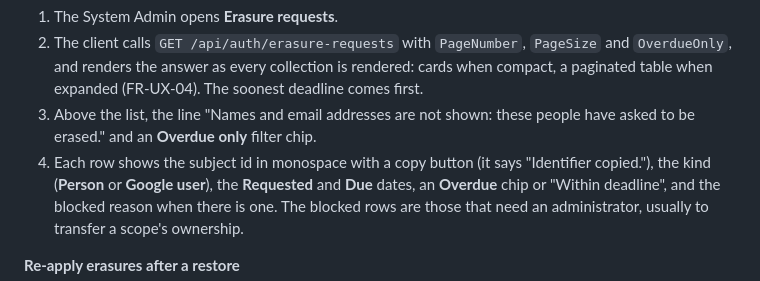
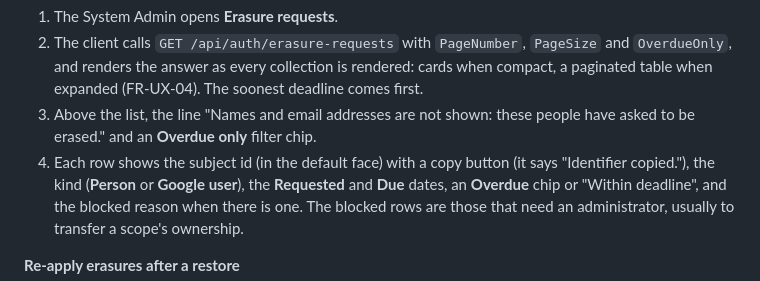
Before and after one commit to artur-rios/heimdall-ui, a Markdown page: docs/requirements/Use Case Specification Document.md, the part around the change. GitHub-like rendering.

```diff
--- a/docs/requirements/Use Case Specification Document.md
+++ b/docs/requirements/Use Case Specification Document.md
@@ -1111,7 +1111,7 @@ destination shown only to a System Admin, and the route is refused for a Scope A
    when expanded (FR-UX-04). The soonest deadline comes first.
 3. Above the list, the line "Names and email addresses are not shown: these people have asked to be
    erased." and an **Overdue only** filter chip.
-4. Each row shows the subject id in monospace with a copy button (it says "Identifier copied."), the
+4. Each row shows the subject id (in the default face) with a copy button (it says "Identifier copied."), the
    kind (**Person** or **Google user**), the **Requested** and **Due** dates, an **Overdue** chip or
    "Within deadline", and the blocked reason when there is one. The blocked rows are those that need
    an administrator, usually to transfer a scope's ownership.
```
Also changed, not shown: README.md (+6 -0 lines).
